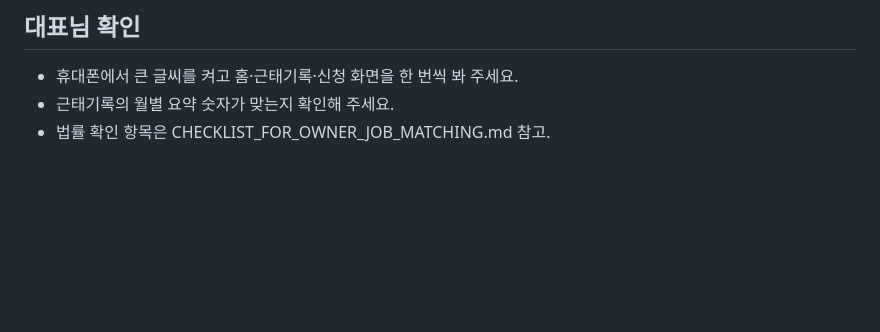
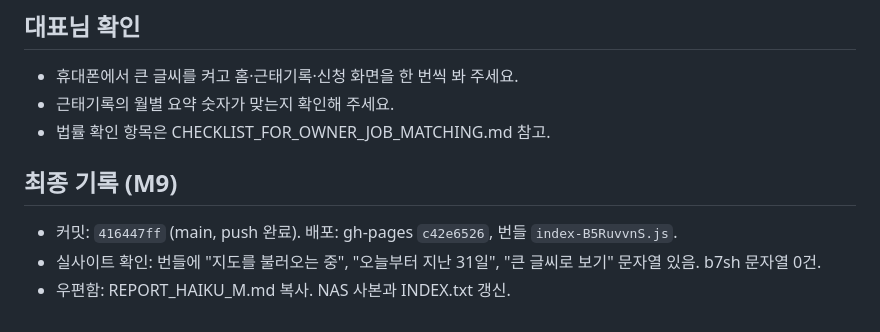
Before and after one commit to 7416979-create/seaon-app, a Markdown page: mobile-web/REPORT_HAIKU_M.md, the part around the change. GitHub-like rendering; blank space fills up the shorter version.

Commit message:
Add 6th handoff final report
Co-Authored-By: Claude Haiku 5.5 <noreply@anthropic.com>

```diff
--- a/mobile-web/REPORT_HAIKU_M.md
+++ b/mobile-web/REPORT_HAIKU_M.md
@@ -42,3 +42,8 @@ LESSONS_FOR_HAIKU 규칙 확인함.
 - 휴대폰에서 큰 글씨를 켜고 홈·근태기록·신청 화면을 한 번씩 봐 주세요.
 - 근태기록의 월별 요약 숫자가 맞는지 확인해 주세요.
 - 법률 확인 항목은 CHECKLIST_FOR_OWNER_JOB_MATCHING.md 참고.
+
+## 최종 기록 (M9)
+- 커밋: `416447ff` (main, push 완료). 배포: gh-pages `c42e6526`, 번들 `index-B5RuvvnS.js`.
+- 실사이트 확인: 번들에 "지도를 불러오는 중", "오늘부터 지난 31일", "큰 글씨로 보기" 문자열 있음. b7sh 문자열 0건.
+- 우편함: REPORT_HAIKU_M.md 복사. NAS 사본과 INDEX.txt 갱신.
```
